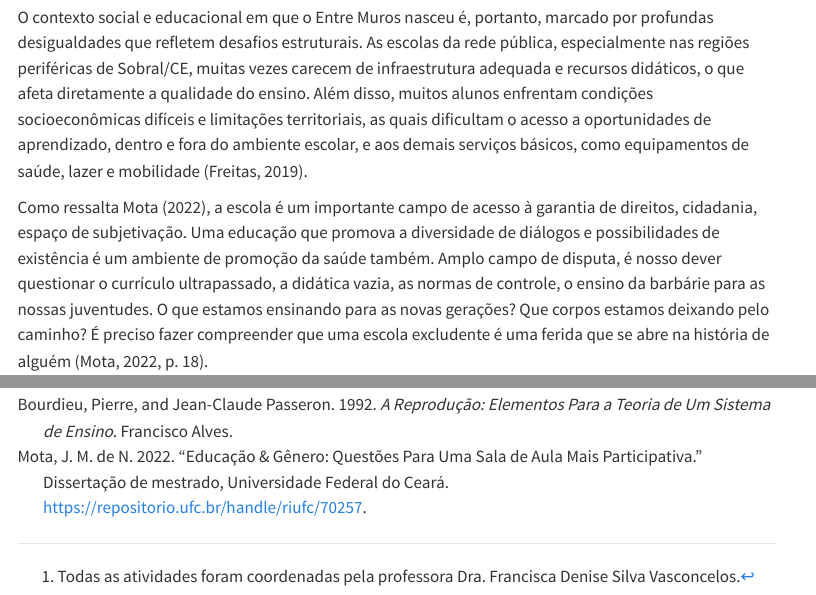
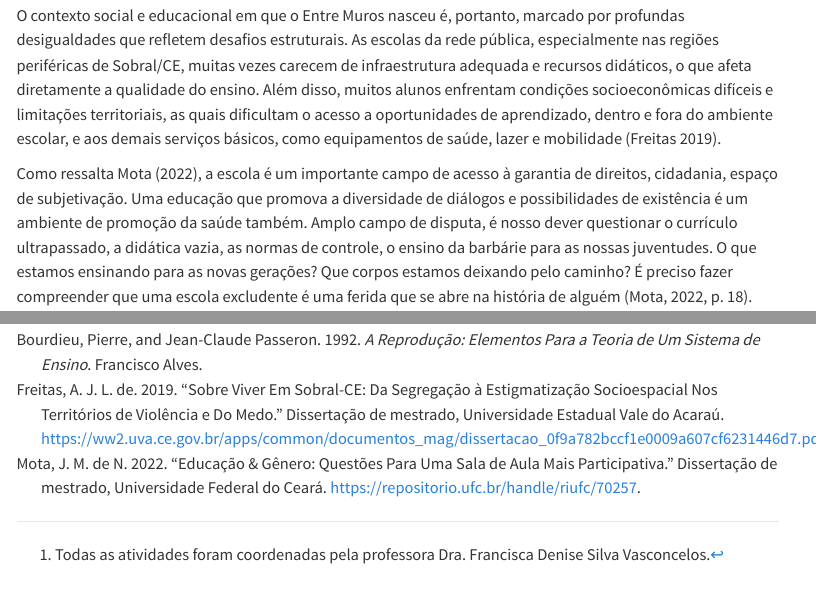
Before and after one commit to pablo-huascar/livro-ppgpppp-2024, a Quarto document (nascimento_muros.qmd): the page in a window 1100 px wide, from 1240 px down before the commit and from 1150 px down after it, so that both start at the same text, and a second part further down, joined at a grey line. Rendered offline with R 4.5, knitr and Pandoc in place of Quarto, with nearby package versions; menus at the side of the page are left out.

Commit message:
Teste de pull

```diff
--- a/nascimento_muros.qmd
+++ b/nascimento_muros.qmd
@@ -46,7 +46,7 @@ Inspirado nisso, o Entre Muros busca não apenas preparar os estudantes tecnicam
 
 Nesse sentido, entende-se ainda que a escola pode ser um *locus* privilegiado, em que a transmissão das narrativas da classe dominante continua a existir e a se reproduzir. Conforme destacam Bourdieu e Passeron [-@bourdieu1992]: “a AP (ação pedagógica) escolar que reproduz a cultura dominante, contribuindo desse modo para reproduzir a estrutura das relações de força, numa formação social onde o sistema de ensino dominante tende a assegurar-se do monopólio da violência simbólica legítima” (p. 20). Essa violência se manifesta na escolha de metodologias de ensino, nos conteúdos abordados em sala de aula, no apagamento de outros saberes, nas dinâmicas de poder entre aluno, professor e gestão, dentre outras formas. Essas são, assim, cenas construídas na micropolítica cotidiana desses espaços, que vão sendo fundamentais para a manutenção das desigualdades e das exclusões sociais.
 
-O contexto social e educacional em que o Entre Muros nasceu é, portanto, marcado por profundas desigualdades que refletem desafios estruturais. As escolas da rede pública, especialmente nas regiões periféricas de Sobral/CE, muitas vezes carecem de infraestrutura adequada e recursos didáticos, o que afeta diretamente a qualidade do ensino. Além disso, muitos alunos enfrentam condições socioeconômicas difíceis e limitações territoriais, as quais dificultam o acesso a oportunidades de aprendizado, dentro e fora do ambiente escolar, e aos demais serviços básicos, como equipamentos de saúde, lazer e mobilidade (Freitas, 2019).
+O contexto social e educacional em que o Entre Muros nasceu é, portanto, marcado por profundas desigualdades que refletem desafios estruturais. As escolas da rede pública, especialmente nas regiões periféricas de Sobral/CE, muitas vezes carecem de infraestrutura adequada e recursos didáticos, o que afeta diretamente a qualidade do ensino. Além disso, muitos alunos enfrentam condições socioeconômicas difíceis e limitações territoriais, as quais dificultam o acesso a oportunidades de aprendizado, dentro e fora do ambiente escolar, e aos demais serviços básicos, como equipamentos de saúde, lazer e mobilidade [@freitas2019].
 
 Como ressalta Mota (2022), a escola é um importante campo de acesso à garantia de direitos, cidadania, espaço de subjetivação. Uma educação que promova a diversidade de diálogos e possibilidades de existência é um ambiente de promoção da saúde também. Amplo campo de disputa, é nosso dever questionar o currículo ultrapassado, a didática vazia, as normas de controle, o ensino da barbárie para as nossas juventudes. O que estamos ensinando para as novas gerações? Que corpos estamos deixando pelo caminho? É preciso fazer compreender que uma escola excludente é uma ferida que se abre na história de alguém (Mota, 2022, p. 18).
 
```
